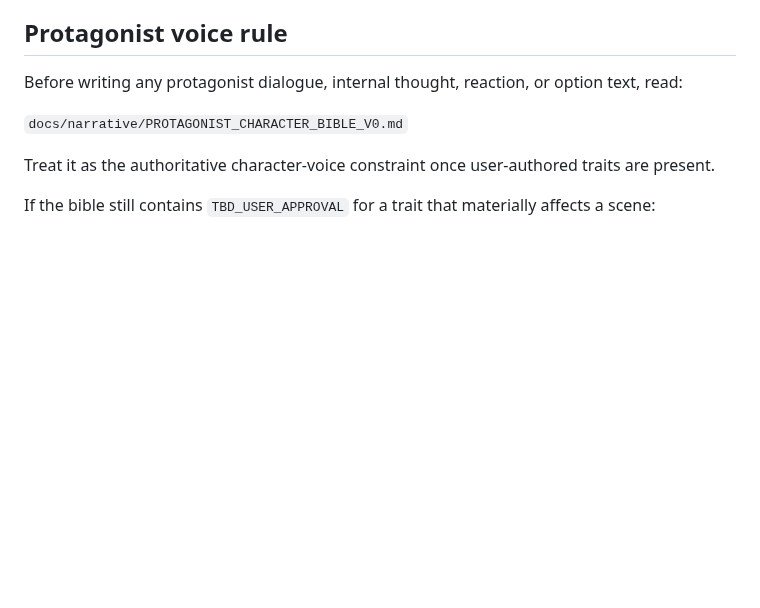
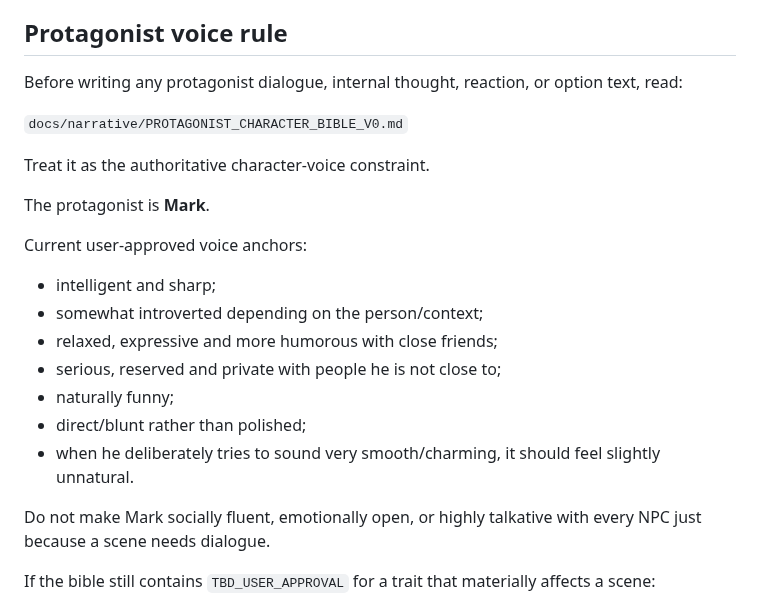
Before and after one commit to phambac2k701-blip/farm_pro_max, a Markdown page: docs/narrative/CH0_SCRIPT_LAYOUT_WORKER_PROMPT.md, the part around the change. Drawn GitHub-style; blank space fills up the shorter version.

Commit message:
docs: anchor chapter 0 writing to Mark voice

```diff
--- a/docs/narrative/CH0_SCRIPT_LAYOUT_WORKER_PROMPT.md
+++ b/docs/narrative/CH0_SCRIPT_LAYOUT_WORKER_PROMPT.md
@@ -73,7 +73,20 @@ Before writing any protagonist dialogue, internal thought, reaction, or option t
 
 `docs/narrative/PROTAGONIST_CHARACTER_BIBLE_V0.md`
 
-Treat it as the authoritative character-voice constraint once user-authored traits are present.
+Treat it as the authoritative character-voice constraint.
+
+The protagonist is **Mark**.
+
+Current user-approved voice anchors:
+- intelligent and sharp;
+- somewhat introverted depending on the person/context;
+- relaxed, expressive and more humorous with close friends;
+- serious, reserved and private with people he is not close to;
+- naturally funny;
+- direct/blunt rather than polished;
+- when he deliberately tries to sound very smooth/charming, it should feel slightly unnatural.
+
+Do not make Mark socially fluent, emotionally open, or highly talkative with every NPC just because a scene needs dialogue.
 
 If the bible still contains `TBD_USER_APPROVAL` for a trait that materially affects a scene:
 - do not silently invent a canonical trait;
```
